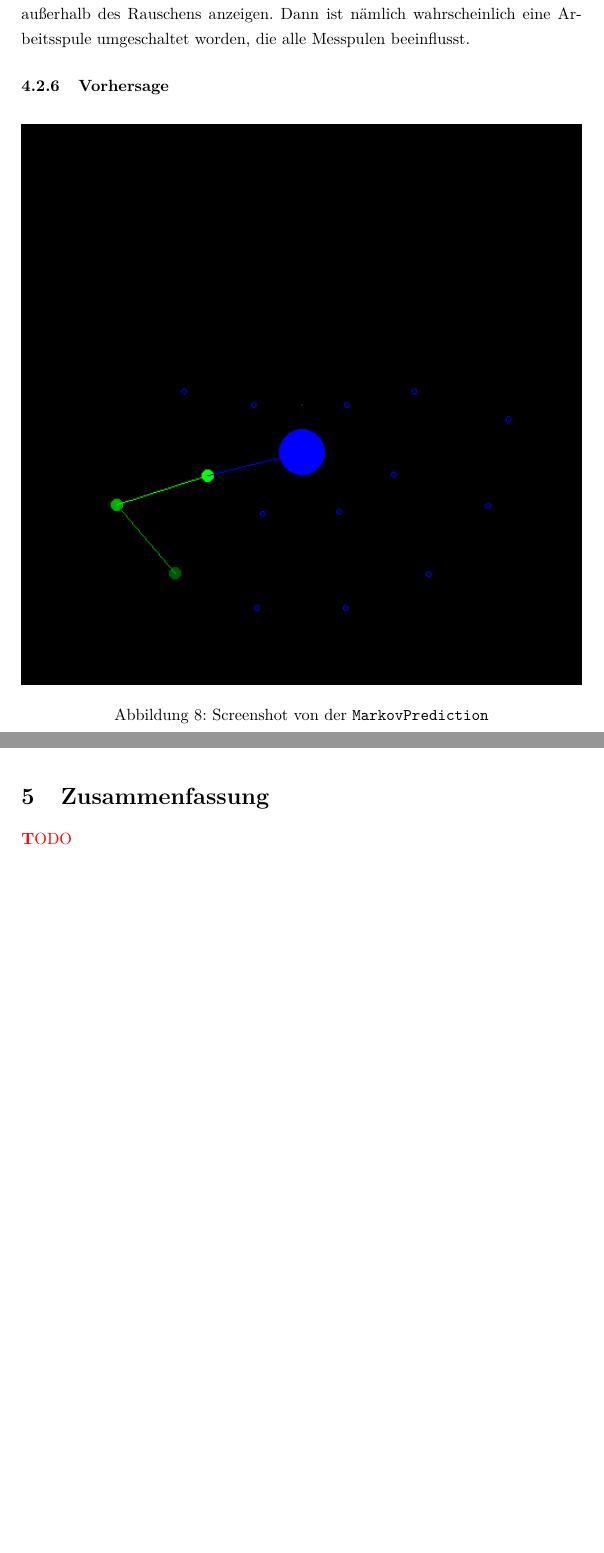
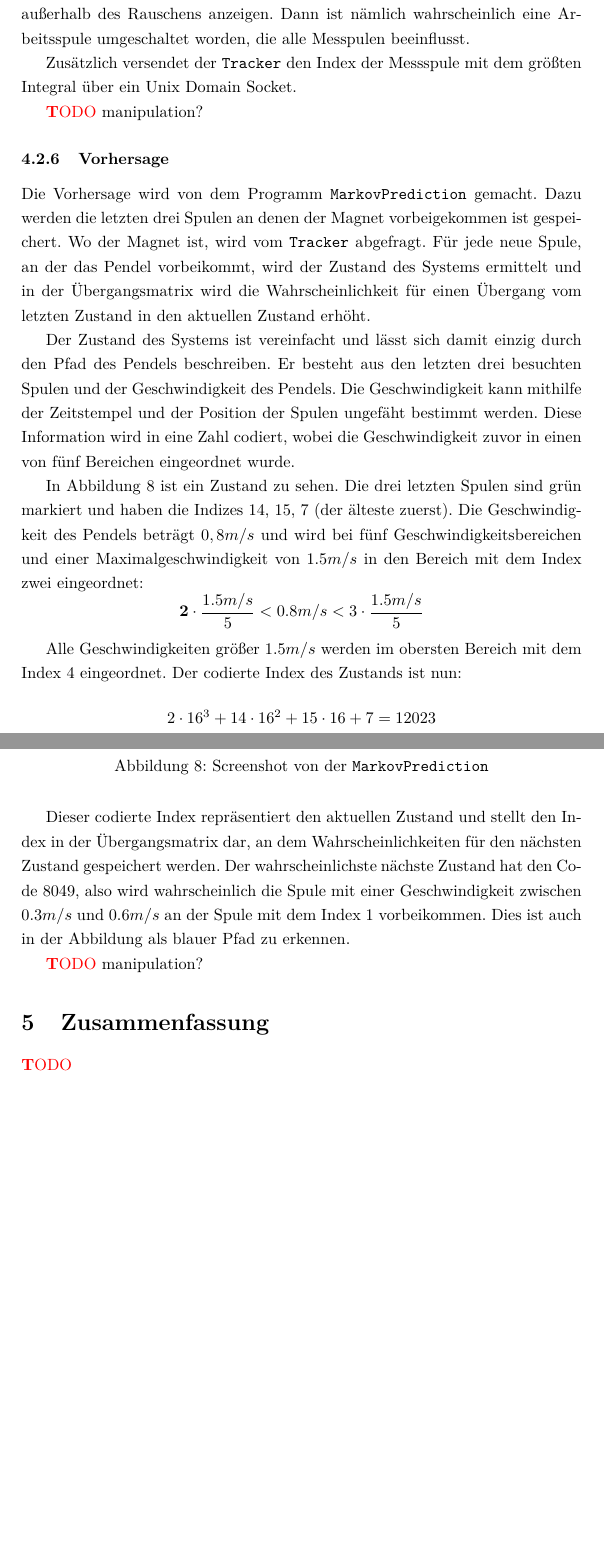
Before and after one commit to tychon/chaospendel-doc, a LaTeX paper (doc-ger/Dokumentation.tex, which reads doc-ger/Modell.tex): two parts of pages 14 and 15 of 16, joined at a grey line, cut so that both start at the same text, the shorter picture padded with empty space. Compiled offline with pdfLaTeX.

Commit message:
mehr zur vorhersage

```diff
--- a/doc-ger/Modell.tex
+++ b/doc-ger/Modell.tex
@@ -159,10 +160,43 @@ Falsch ist zum Beispiel ein Datensatz, der einen Messwert enthält der gleich 0
 Es werden auch Datensätze verworfen, bei denen mehrere Spulen Messwerte außerhalb des Rauschens anzeigen.
 Dann ist nämlich wahrscheinlich eine Arbeitsspule umgeschaltet worden, die alle Messpulen beeinflusst.
 
+Zusätzlich versendet der \app{Tracker} den Index der Messspule mit dem größten Integral über ein Unix Domain Socket.
+
+\TODO manipulation?
+
 \subsubsection{Vorhersage}
+Die Vorhersage wird von dem Programm \app{MarkovPrediction} gemacht.
+Dazu werden die letzten drei Spulen an denen der Magnet vorbeigekommen ist gespeichert.
+Wo der Magnet ist, wird vom \app{Tracker} abgefragt.
+Für jede neue Spule, an der das Pendel vorbeikommt, wird der Zustand des Systems ermittelt und in der Übergangsmatrix wird die Wahrscheinlichkeit für einen Übergang vom letzten Zustand in den aktuellen Zustand erhöht.
+
+Der Zustand des Systems ist vereinfacht und lässt sich damit einzig durch den Pfad des Pendels beschreiben.
+Er besteht aus den letzten drei besuchten Spulen und der Geschwindigkeit des Pendels.
+Die Geschwindigkeit kann mithilfe der Zeitstempel und der Position der Spulen ungefäht bestimmt werden.
+Diese Information wird in eine Zahl codiert, wobei die Geschwindigkeit zuvor in einen von fünf Bereichen eingeordnet wurde.
+
 \begin{figure}[hbt]
   \centering
   \includegraphics[width=\textwidth]{images/prediction.png}
   \caption{Screenshot von der \app{MarkovPrediction}}
   \label{fig:screenmarkov}
 \end{figure}
+
+In Abbildung \ref{fig:screenmarkov} ist ein Zustand zu sehen.
+Die drei letzten Spulen sind grün markiert und haben die Indizes 14, 15, 7 (der älteste zuerst).
+Die Geschwindigkeit des Pendels beträgt $0,8 m/s$ und wird bei fünf Geschwindigkeitsbereichen und einer Maximalgeschwindigkeit von $1.5 m/s$ in den Bereich mit dem Index zwei eingeordnet:
+\mathematik
+\textbf{2}\cdot\frac{1.5 m/s}{5} < 0.8 m/s < 3\cdot\frac{1.5 m/s}{5}
+\mathematikstop
+
+Alle Geschwindigkeiten größer $1.5 m/s$ werden im obersten Bereich mit dem Index 4 eingeordnet.
+Der codierte Index des Zustands ist nun:
+\mathematik
+2 \cdot 16^3 + 14 \cdot 16^2 + 15 \cdot 16 + 7 = 12023
+\mathematikstop
+
+Dieser codierte Index repräsentiert den aktuellen Zustand und stellt den Index in der Übergangsmatrix dar, an dem Wahrscheinlichkeiten für den nächsten Zustand gespeichert werden.
+Der wahrscheinlichste nächste Zustand hat den Code 8049, also wird wahrscheinlich die Spule mit einer Geschwindigkeit zwischen $0.3 m/s$ und $0.6 m/s$ an der Spule mit dem Index 1 vorbeikommen.
+Dies ist auch in der Abbildung als blauer Pfad zu erkennen.
+
+\TODO manipulation?
```
Also changed, not shown: doc-ger/Dokumentation.tex (+1 -1 lines), doc-ger/Modell.tex (1 more changed lines).
